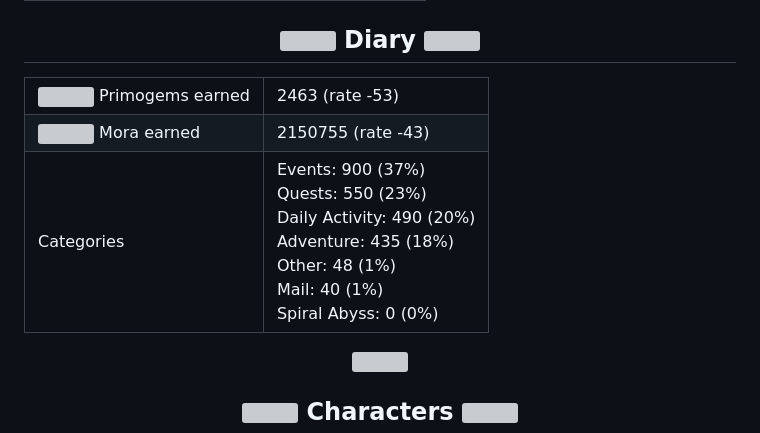
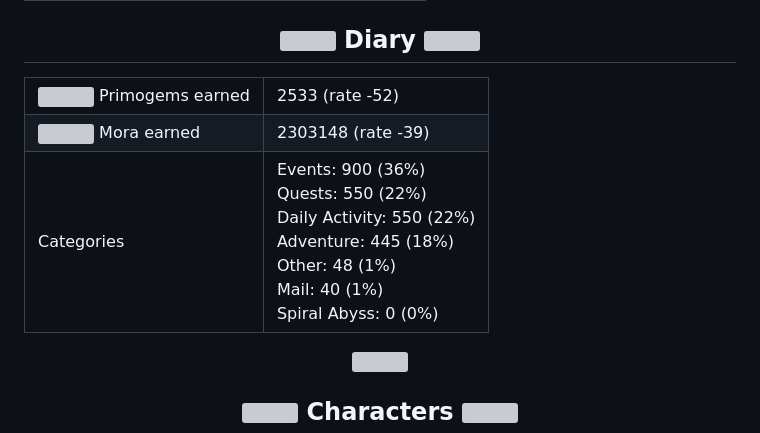
Before and after one commit to Julius-Ulee/King-Genshin-StarRail-Stats, a Markdown page: README.md, the part around one of its changes. Rendered like a GitHub page; grey boxes are pictures that could not be loaded.

Commit message:
King's Genshin Impact stats
Signed-off-by: King <actions@users.noreply.github.com>

```diff
--- a/README.md
+++ b/README.md
@@ -435,7 +435,7 @@
       />
       Primogems earned
     </td>
-    <td>2463 (rate -53)</td>
+    <td>2533 (rate -52)</td>
   </tr>
   <tr>
     <td>
@@ -446,13 +446,13 @@
       />
       Mora earned
     </td>
-    <td>2150755 (rate -43)</td>
+    <td>2303148 (rate -39)</td>
   </tr>
   <tr>
     <td>Categories</td>
     <td>
-      Events: 900 (37%)<br />Quests: 550 (23%)<br />Daily Activity: 490 (20%)<br />Adventure:
-      435 (18%)<br />Other: 48 (1%)<br />Mail: 40 (1%)<br />Spiral Abyss: 0
+      Events: 900 (36%)<br />Quests: 550 (22%)<br />Daily Activity: 550 (22%)<br />Adventure:
+      445 (18%)<br />Other: 48 (1%)<br />Mail: 40 (1%)<br />Spiral Abyss: 0
       (0%)<br />
     </td>
   </tr>
```
Also changed, not shown: other parts of README.md (+1 -1 lines).
